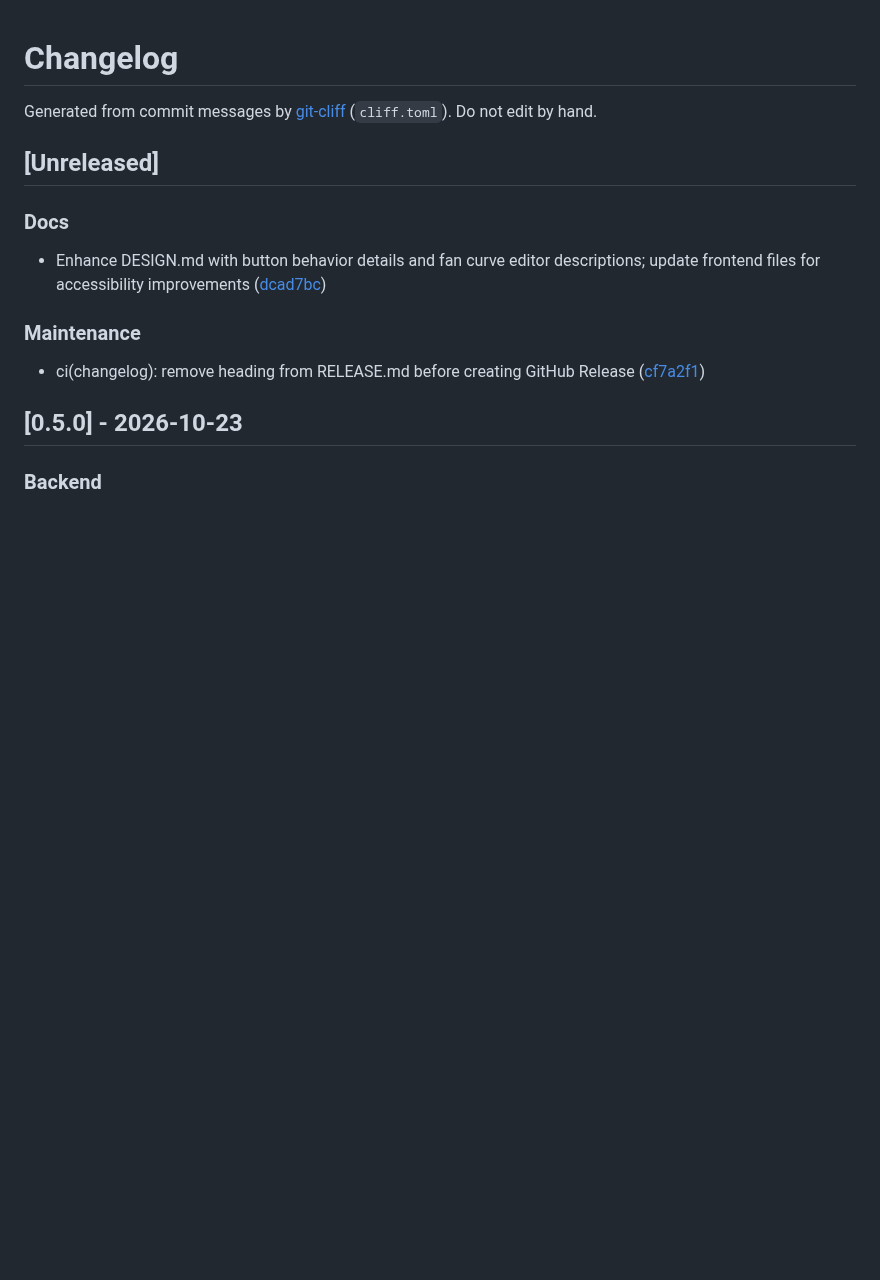
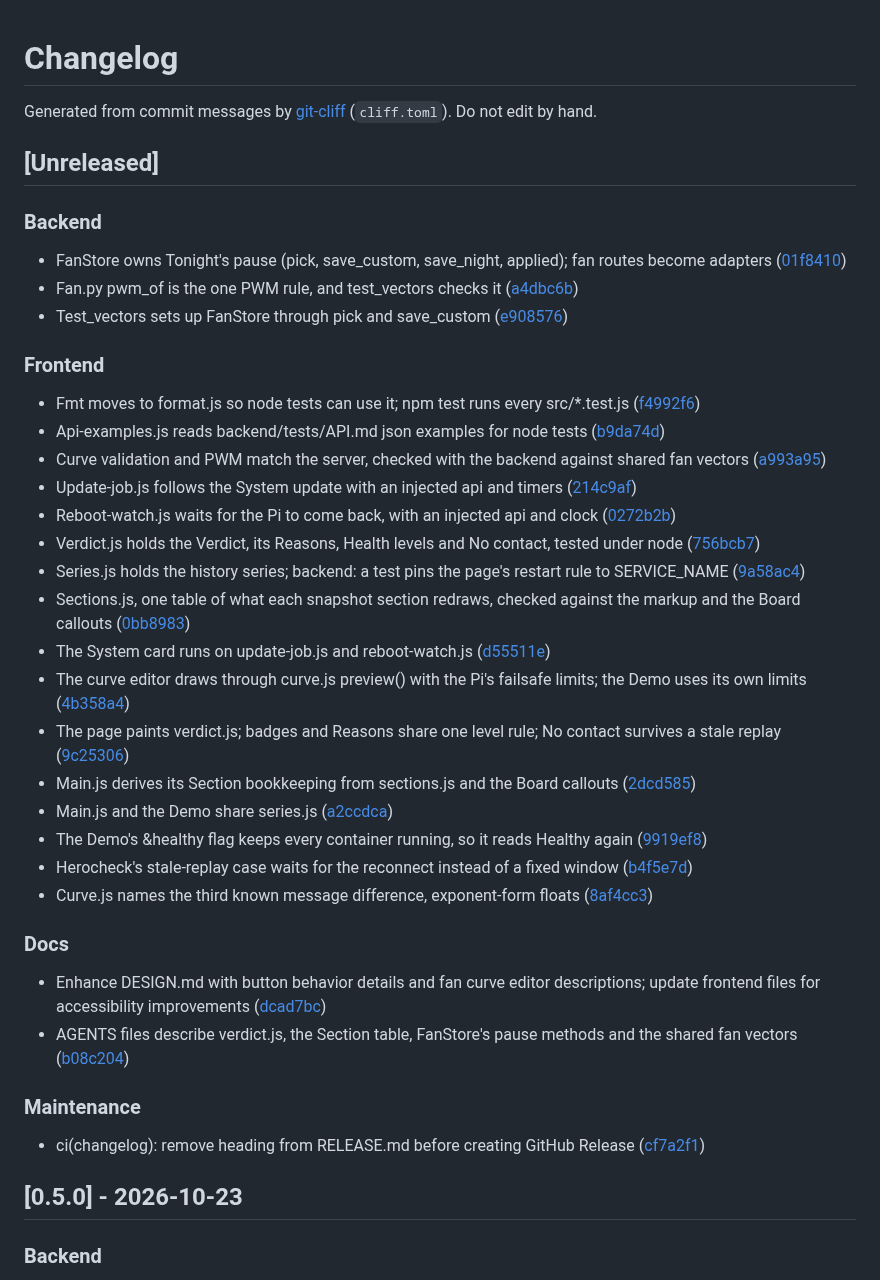
Before and after one commit to cosminfuica/raspberrypi-dashboard, a Markdown page: CHANGELOG.md, the part around the change. GitHub-like rendering; blank space fills up the shorter version.

Commit message:
chore(changelog): regenerate CHANGELOG.md

```diff
--- a/CHANGELOG.md
+++ b/CHANGELOG.md
@@ -4,9 +4,35 @@ Generated from commit messages by [git-cliff](https://git-cliff.org) (`cliff.tom
 
 ## [Unreleased]
 
+### Backend
+
+- FanStore owns Tonight's pause (pick, save_custom, save_night, applied); fan routes become adapters ([01f8410](https://github.com/cosminfuica/raspberrypi-dashboard/commit/01f8410e3e2ba0973bd300994d4d53ee78baf863))
+- Fan.py pwm_of is the one PWM rule, and test_vectors checks it ([a4dbc6b](https://github.com/cosminfuica/raspberrypi-dashboard/commit/a4dbc6ba34b0011674cfe31663e45ddf8da5cc97))
+- Test_vectors sets up FanStore through pick and save_custom ([e908576](https://github.com/cosminfuica/raspberrypi-dashboard/commit/e90857637431a4710efbfa6a45d5b1689b23a52a))
+
+### Frontend
+
+- Fmt moves to format.js so node tests can use it; npm test runs every src/*.test.js ([f4992f6](https://github.com/cosminfuica/raspberrypi-dashboard/commit/f4992f6e183fe8a311c985924ad59a4d7846795c))
+- Api-examples.js reads backend/tests/API.md json examples for node tests ([b9da74d](https://github.com/cosminfuica/raspberrypi-dashboard/commit/b9da74df57e0b2ace4f439f927e677c487619374))
+- Curve validation and PWM match the server, checked with the backend against shared fan vectors ([a993a95](https://github.com/cosminfuica/raspberrypi-dashboard/commit/a993a950bd137a5a1888f010a7bfcbf830aa4a7a))
+- Update-job.js follows the System update with an injected api and timers ([214c9af](https://github.com/cosminfuica/raspberrypi-dashboard/commit/214c9afca813a1db1006cb8a9605db16cbe214fd))
+- Reboot-watch.js waits for the Pi to come back, with an injected api and clock ([0272b2b](https://github.com/cosminfuica/raspberrypi-dashboard/commit/0272b2b21d38ae79573dfadecc540c0ad79b85e4))
+- Verdict.js holds the Verdict, its Reasons, Health levels and No contact, tested under node ([756bcb7](https://github.com/cosminfuica/raspberrypi-dashboard/commit/756bcb79362805dc64e638d7cac5ddcb963b7250))
+- Series.js holds the history series; backend: a test pins the page's restart rule to SERVICE_NAME ([9a58ac4](https://github.com/cosminfuica/raspberrypi-dashboard/commit/9a58ac4ef0005c8b81ce316c25b36efbaa128188))
+- Sections.js, one table of what each snapshot section redraws, checked against the markup and the Board callouts ([0bb8983](https://github.com/cosminfuica/raspberrypi-dashboard/commit/0bb89830c243d6c1fb328ff8dd780b4d5eb71ccd))
+- The System card runs on update-job.js and reboot-watch.js ([d55511e](https://github.com/cosminfuica/raspberrypi-dashboard/commit/d55511e954ee4d4d160a833106c4f06965278eb0))
+- The curve editor draws through curve.js preview() with the Pi's failsafe limits; the Demo uses its own limits ([4b358a4](https://github.com/cosminfuica/raspberrypi-dashboard/commit/4b358a4578254f060f3599e3934e5bb490746c79))
+- The page paints verdict.js; badges and Reasons share one level rule; No contact survives a stale replay ([9c25306](https://github.com/cosminfuica/raspberrypi-dashboard/commit/9c25306ac92e0f4850b17c31160726932ba9491e))
+- Main.js derives its Section bookkeeping from sections.js and the Board callouts ([2dcd585](https://github.com/cosminfuica/raspberrypi-dashboard/commit/2dcd5854be199df754154547827c36430010055b))
+- Main.js and the Demo share series.js ([a2ccdca](https://github.com/cosminfuica/raspberrypi-dashboard/commit/a2ccdca268b7eed485600a43e9c6fbde9e52923a))
+- The Demo's &healthy flag keeps every container running, so it reads Healthy again ([9919ef8](https://github.com/cosminfuica/raspberrypi-dashboard/commit/9919ef8200af940642885598172cff90f3f9f10c))
+- Herocheck's stale-replay case waits for the reconnect instead of a fixed window ([b4f5e7d](https://github.com/cosminfuica/raspberrypi-dashboard/commit/b4f5e7d1f7abd3b791e752161778cc7af766ccd1))
+- Curve.js names the third known message difference, exponent-form floats ([8af4cc3](https://github.com/cosminfuica/raspberrypi-dashboard/commit/8af4cc33dae570f266ee824d2b06f0286bd8a912))
+
 ### Docs
 
 - Enhance DESIGN.md with button behavior details and fan curve editor descriptions; update frontend files for accessibility improvements ([dcad7bc](https://github.com/cosminfuica/raspberrypi-dashboard/commit/dcad7bc5a26cbd50ee9ecca523fb03c4a4847b66))
+- AGENTS files describe verdict.js, the Section table, FanStore's pause methods and the shared fan vectors ([b08c204](https://github.com/cosminfuica/raspberrypi-dashboard/commit/b08c204629402289b28b7e179554463d34992f71))
 
 ### Maintenance
 
```
